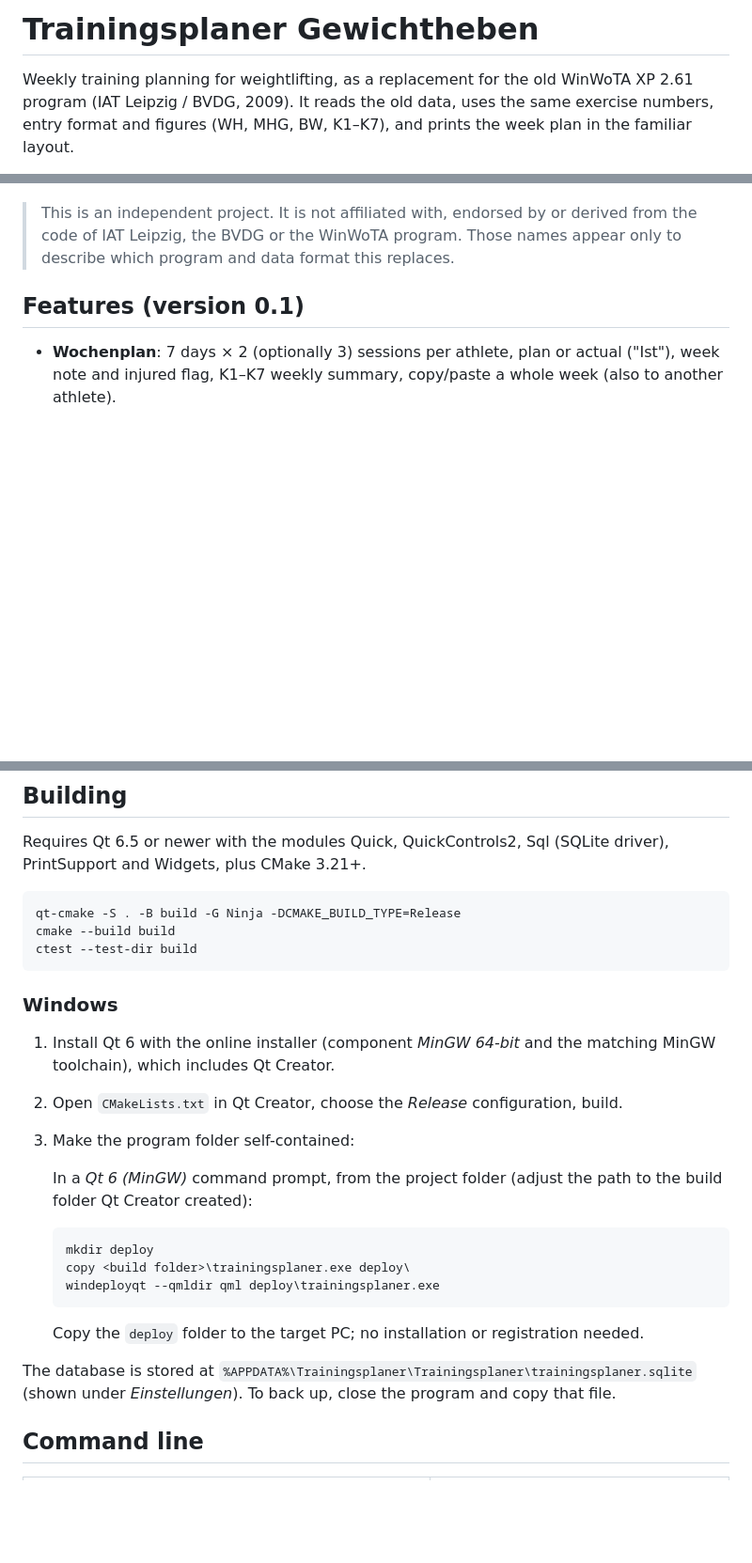
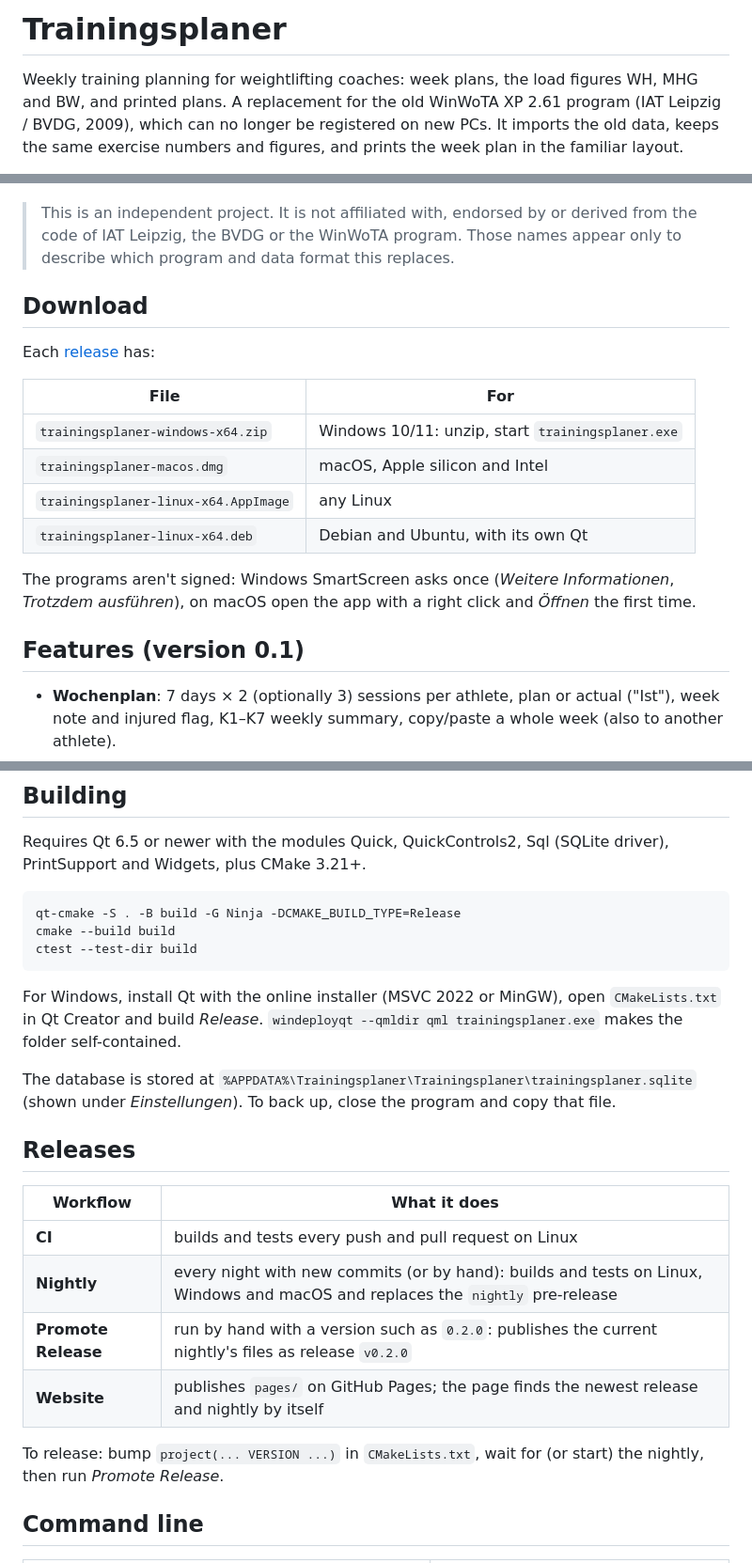
Before and after one commit to iam-peter/trainingsplaner, a Markdown page: README.md, 3 parts joined by grey strips. Shown at 94% size. GitHub-like rendering; blank space fills up the shorter version.

````diff
--- a/README.md
+++ b/README.md
@@ -1,7 +1,8 @@
-# Trainingsplaner Gewichtheben
+# Trainingsplaner
 
-Weekly training planning for weightlifting, as a replacement for the old
-WinWoTA XP 2.61 program (IAT Leipzig / BVDG, 2009). It reads the old data,
-uses the same exercise numbers, entry format and figures (WH, MHG, BW,
-K1–K7), and prints the week plan in the familiar layout.
+Weekly training planning for weightlifting coaches: week plans, the load
+figures WH, MHG and BW, and printed plans. A replacement for the old WinWoTA
+XP 2.61 program (IAT Leipzig / BVDG, 2009), which can no longer be
+registered on new PCs. It imports the old data, keeps the same exercise
+numbers and figures, and prints the week plan in the familiar layout.
 
@@ -10,6 +18,21 @@ Built with Qt 6 (C++ and QML); data lives in a single SQLite file.
 > This is an independent project. It is not affiliated with, endorsed by or
 > derived from the code of IAT Leipzig, the BVDG or the WinWoTA program. Those
 > names appear only to describe which program and data format this replaces.
+
+## Download
+
+Each [release](https://github.com/iam-peter/trainingsplaner/releases) has:
+
+| File | For |
+|---|---|
+| `trainingsplaner-windows-x64.zip` | Windows 10/11: unzip, start `trainingsplaner.exe` |
+| `trainingsplaner-macos.dmg` | macOS, Apple silicon and Intel |
+| `trainingsplaner-linux-x64.AppImage` | any Linux |
+| `trainingsplaner-linux-x64.deb` | Debian and Ubuntu, with its own Qt |
+
+The programs aren't signed: Windows SmartScreen asks once (*Weitere
+Informationen*, *Trotzdem ausführen*), on macOS open the app with a right
+click and *Öffnen* the first time.
 
 ## Features (version 0.1)
 
@@ -48,30 +71,26 @@ cmake --build build
 ctest --test-dir build
 ```
 
-### Windows
-
-1. Install Qt 6 with the online installer (component *MinGW 64-bit* and the
-   matching MinGW toolchain), which includes Qt Creator.
-2. Open `CMakeLists.txt` in Qt Creator, choose the *Release* configuration,
-   build.
-3. Make the program folder self-contained:
-
-   In a *Qt 6 (MinGW)* command prompt, from the project folder (adjust the
-   path to the build folder Qt Creator created):
-
-   ```bat
-   mkdir deploy
-   copy <build folder>\trainingsplaner.exe deploy\
-   windeployqt --qmldir qml deploy\trainingsplaner.exe
-   ```
-
-   Copy the `deploy` folder to the target PC; no installation or
-   registration needed.
+For Windows, install Qt with the online installer (MSVC 2022 or MinGW),
+open `CMakeLists.txt` in Qt Creator and build *Release*. `windeployqt
+--qmldir qml trainingsplaner.exe` makes the folder self-contained.
 
 The database is stored at
 `%APPDATA%\Trainingsplaner\Trainingsplaner\trainingsplaner.sqlite`
 (shown under *Einstellungen*). To back up, close the program and copy that
 file.
+
+## Releases
+
+| Workflow | What it does |
+|---|---|
+| **CI** | builds and tests every push and pull request on Linux |
+| **Nightly** | every night with new commits (or by hand): builds and tests on Linux, Windows and macOS and replaces the `nightly` pre-release |
+| **Promote Release** | run by hand with a version such as `0.2.0`: publishes the current nightly's files as release `v0.2.0` |
+| **Website** | publishes `pages/` on GitHub Pages; the page finds the newest release and nightly by itself |
+
+To release: bump `project(... VERSION ...)` in `CMakeLists.txt`, wait for
+(or start) the nightly, then run *Promote Release*.
 
 ## Command line
 
````
Also changed, not shown: other parts of README.md (+13 -1 lines), docs/screenshots/print.png (added), docs/screenshots/session.png (added), docs/screenshots/week.png (added), 1 other file.
